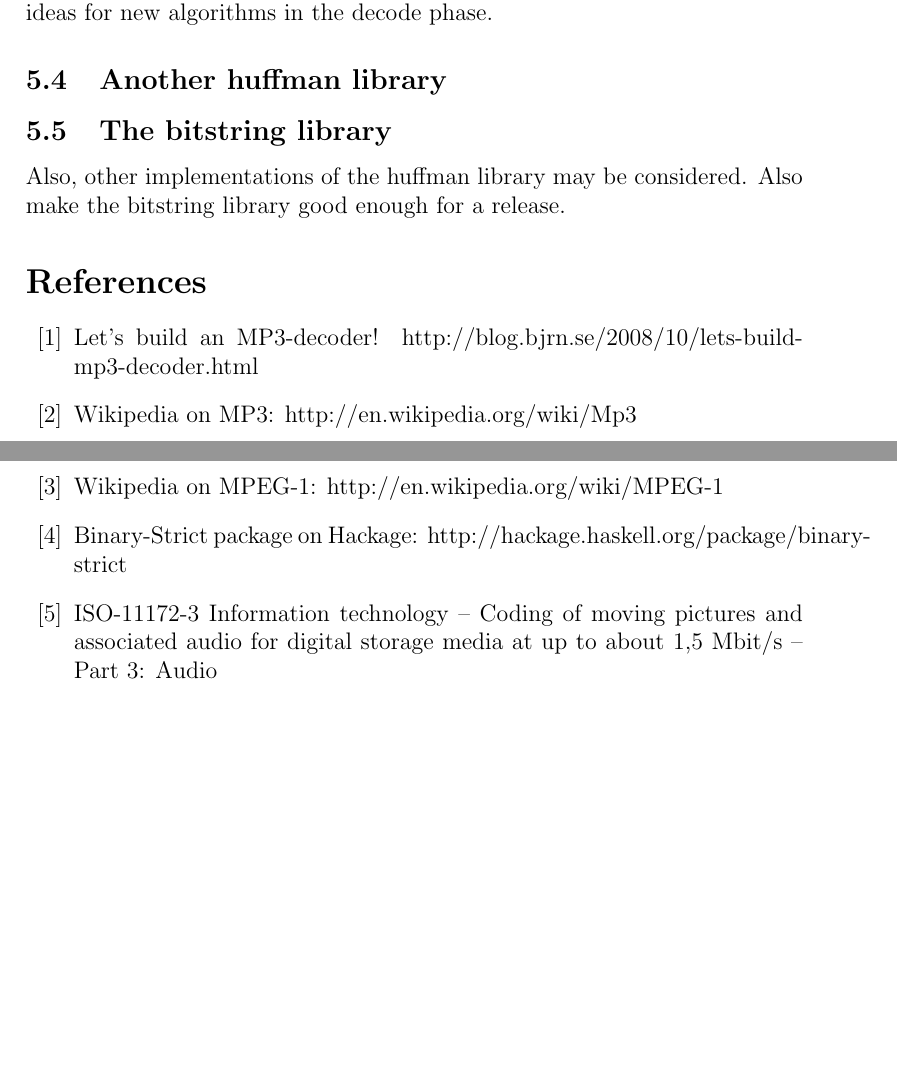
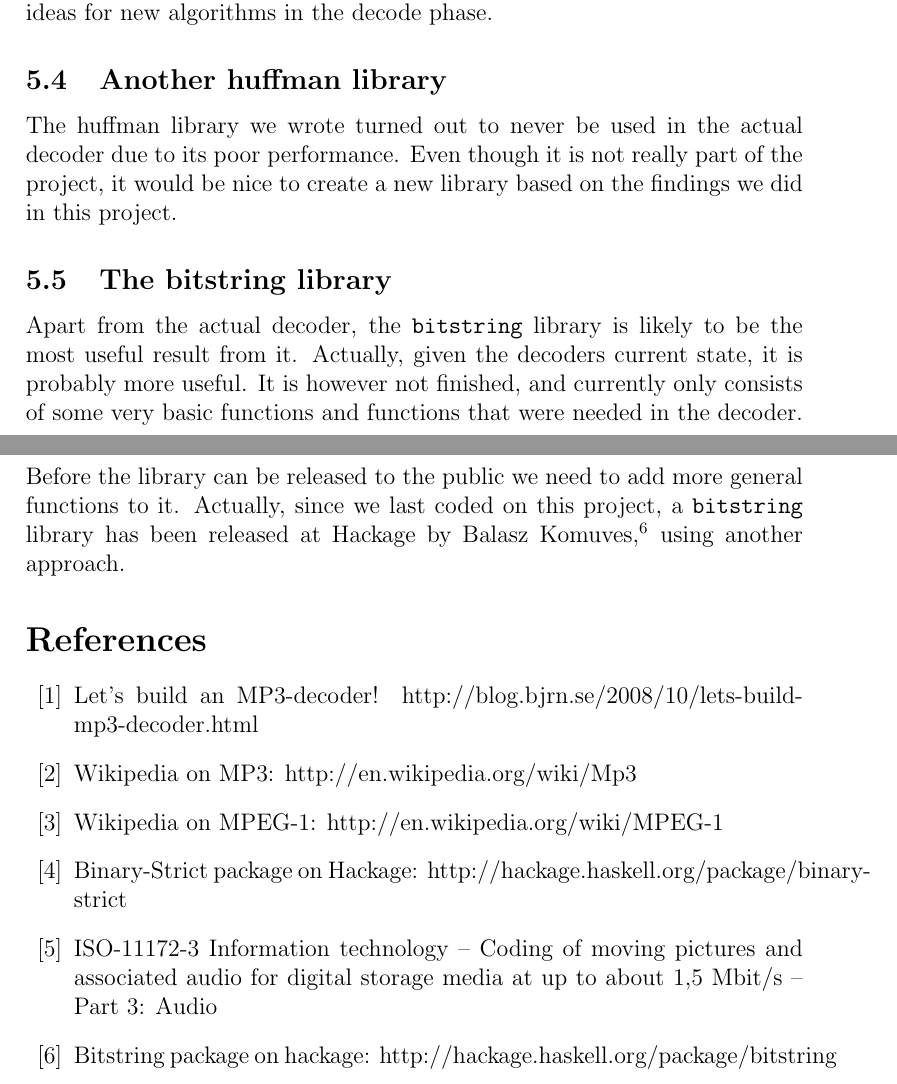
Before and after one commit to andekar/hqmp3, a LaTeX paper (docs/report.tex): two parts of pages 15 and 16 of 16, joined at a grey line, cut so that both start at the same text, the shorter picture padded with empty space. Compiled offline with pdfLaTeX.

Commit message:
future work done

```diff
--- a/docs/report.tex
+++ b/docs/report.tex
@@ -687,9 +687,21 @@ lookupHuff huff = case huff of
         ffmpeg would give good ideas for new algorithms in the decode phase.
 
     \subsection{Another huffman library}
+        The huffman library we wrote turned out to never be used in the actual
+        decoder due to its poor performance. Even though it is not really part
+        of the project, it would be nice to create a new library based on the
+        findings we did in this project.
+
     \subsection{The bitstring library}
-    Also, other implementations of the huffman library may be considered. Also
-    make the bitstring library good enough for a release.
+        Apart from the actual decoder, the \texttt{bitstring} library is likely
+        to be the most useful result from it. Actually, given the decoders
+        current state, it is probably more useful. It is however not finished,
+        and currently only consists of some very basic functions and functions
+        that were needed in the decoder. Before the library can be released to
+        the public we need to add more general functions to it. Actually, since
+        we last coded on this project, a \texttt{bitstring} library has been
+        released at Hackage by Balasz Komuves\cite{bitstring}, using another
+        approach.
 
 \begin{thebibliography}{99}
     \bibitem{bjorn}
@@ -706,6 +718,9 @@ lookupHuff huff = case huff of
         ISO-11172-3 Information technology -- Coding of moving pictures and
         associated audio for digital storage media at up to about 1,5 Mbit/s --
         Part 3: Audio
+    \bibitem{bitstring}
+        Bitstring package on hackage:
+        http://hackage.haskell.org/package/bitstring
 \end{thebibliography}
 
 \end{document}
```
